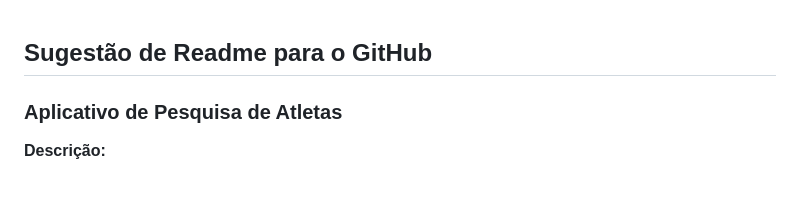
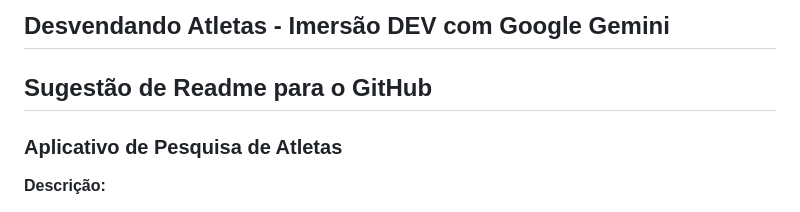
Before and after one commit to alejt-dev/olimpiadas, a Markdown page: README.md, the part around the change. Rendered like a GitHub page.

```diff
--- a/README.md
+++ b/README.md
@@ -1,3 +1,5 @@
+## Desvendando Atletas - Imersão DEV com Google Gemini
+
 ## Sugestão de Readme para o GitHub
 
 ### **Aplicativo de Pesquisa de Atletas**
```
